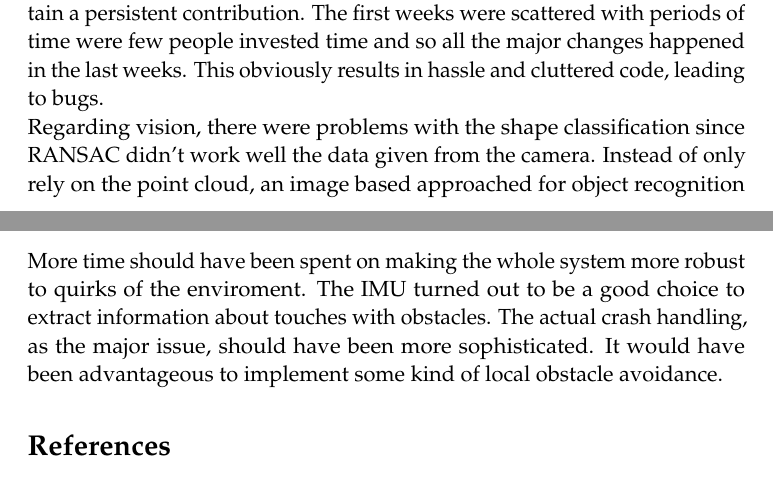
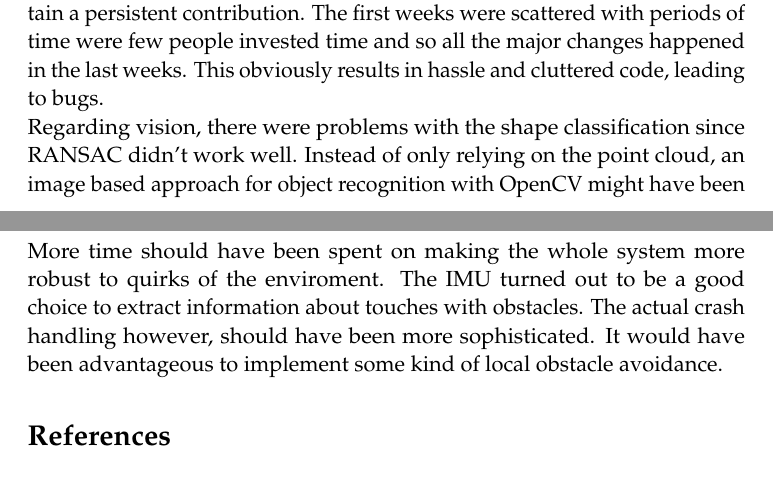
Before and after one commit to KTH-RAS-HT14-G9/report, a LaTeX paper (report.tex, which reads sections/lessons_learned.tex): two parts of pages 14 and 15 of 16, joined at a grey line, cut so that both start at the same text. Compiled offline with pdfLaTeX.

Commit message:
typos etc

```diff
--- a/sections/lessons_learned.tex
+++ b/sections/lessons_learned.tex
@@ -4,8 +4,8 @@ Regarding group work everybody has learned that it is important to maintain a pe
 The first weeks were scattered with periods of time were few people invested time and so all the major changes happened in the last weeks.
 This obviously results in hassle and cluttered code, leading to bugs.
 
-Regarding vision, there were problems with the shape classification since RANSAC didn't work well the data given from the camera.
-Instead of only rely on the point cloud, an image based approached for object recognition with OpenCV might have been worth a try.
+Regarding vision, there were problems with the shape classification since RANSAC didn't work well.
+Instead of only relying on the point cloud, an image based approach for object recognition with OpenCV might have been worth a try.
 Contours of the object can be approximated or detected with line or corner detector, and different shapes should have different characters regarding contours.
 A Bayes Classifier could have been used to improve the color recognition.\\
 
@@ -14,5 +14,5 @@ A more generic approach by using navigation on the grid map could have led to be
 
 \setlength{\parindent}{0pt}More time should have been spent on making the whole system more robust to quirks of the enviroment.
 The IMU turned out to be a good choice to extract information about touches with obstacles.
-The actual crash handling, as the major issue, should have been more sophisticated.
+The actual crash handling however, should have been more sophisticated.
 It would have been advantageous to implement some kind of local obstacle avoidance.
```
Also changed, not shown: sections/exploration.tex (+5 -3 lines).
